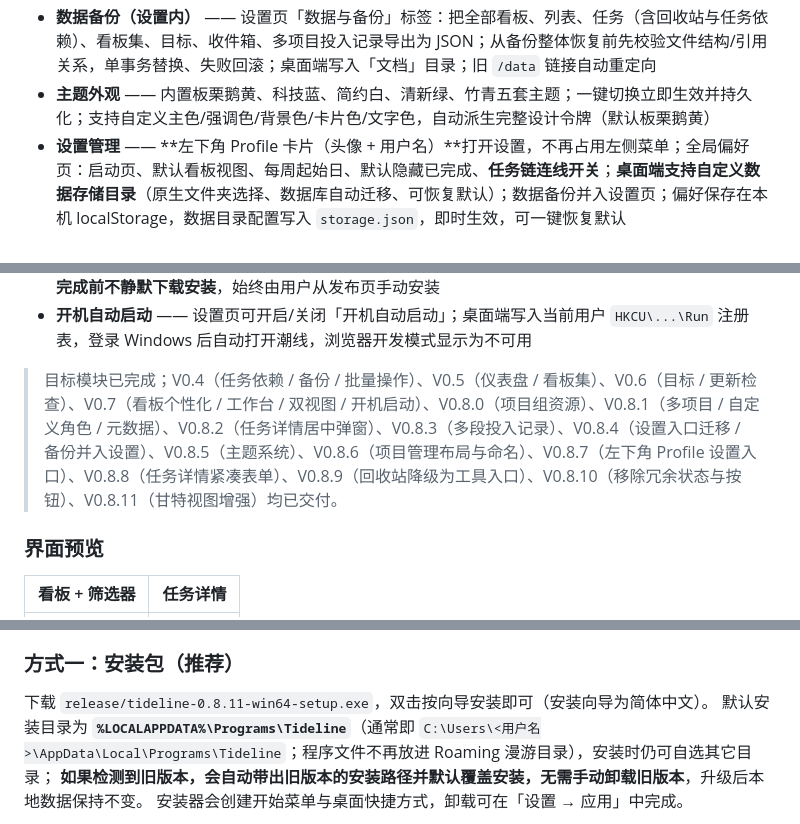
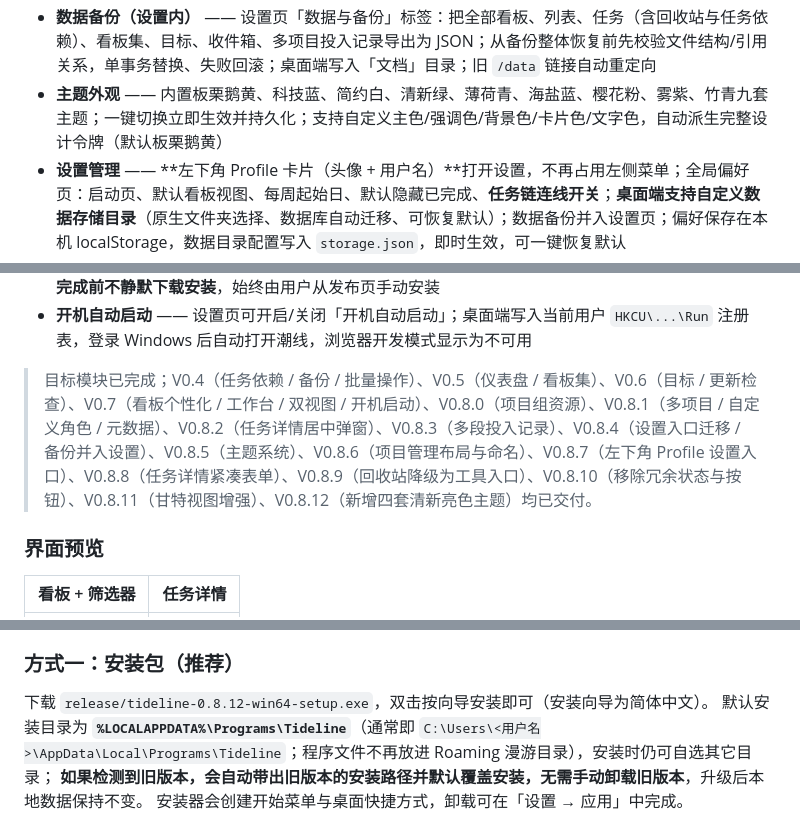
Before and after one commit to Lemostic/tideline, a Markdown page: README.md, 3 parts joined by grey strips. Drawn GitHub-style.

```diff
--- a/README.md
+++ b/README.md
@@ -26,7 +26,7 @@
 - **日历视图** —— 6×7 月历，按截止日期归格，今天高亮、周末底色、跨月淡化、「+N 更多」展开、显示已完成；支持把任务拖到别的日期改期
 - **回收站** —— 删除任务先软删除进回收站，可恢复回原看板/列表，或彻底删除 / 一键清空
 - **数据备份（设置内）** —— 设置页「数据与备份」标签：把全部看板、列表、任务（含回收站与任务依赖）、看板集、目标、收件箱、多项目投入记录导出为 JSON；从备份整体恢复前先校验文件结构/引用关系，单事务替换、失败回滚；桌面端写入「文档」目录；旧 `/data` 链接自动重定向
-- **主题外观** —— 内置板栗鹅黄、科技蓝、简约白、清新绿、竹青五套主题；一键切换立即生效并持久化；支持自定义主色/强调色/背景色/卡片色/文字色，自动派生完整设计令牌（默认板栗鹅黄）
+- **主题外观** —— 内置板栗鹅黄、科技蓝、简约白、清新绿、薄荷青、海盐蓝、樱花粉、雾紫、竹青九套主题；一键切换立即生效并持久化；支持自定义主色/强调色/背景色/卡片色/文字色，自动派生完整设计令牌（默认板栗鹅黄）
 - **设置管理** —— **左下角 Profile 卡片（头像 + 用户名）**打开设置，不再占用左侧菜单；全局偏好页：启动页、默认看板视图、每周起始日、默认隐藏已完成、**任务链连线开关**；**桌面端支持自定义数据存储目录**（原生文件夹选择、数据库自动迁移、可恢复默认）；数据备份并入设置页；偏好保存在本机 localStorage，数据目录配置写入 `storage.json`，即时生效，可一键恢复默认
 - **我的任务** —— 按「已逾期 / 今天到期 / 本周到期 / 稍后到期 / 无截止日期」自动分组，逾期红色计数，支持看板筛选、排序、隐藏已完成；**五列等宽自适应**，2K 下与看板泳道同宽（约 445px）
 - **收件箱** —— 快速记录想法（`Ctrl/Cmd + Enter`），一键转为指定看板的任务
@@ -37,7 +37,7 @@
 - **更新检查** —— 设置页可手动检查 GitHub 正式 Release，显示新版本、发布日期与说明，并一键打开发布页；可开启「启动时检查更新」（每 24 小时最多一次），发现新版本时顶栏显示提醒。**安装包签名完成前不静默下载安装**，始终由用户从发布页手动安装
 - **开机自动启动** —— 设置页可开启/关闭「开机自动启动」；桌面端写入当前用户 `HKCU\...\Run` 注册表，登录 Windows 后自动打开潮线，浏览器开发模式显示为不可用
 
-> 目标模块已完成；V0.4（任务依赖 / 备份 / 批量操作）、V0.5（仪表盘 / 看板集）、V0.6（目标 / 更新检查）、V0.7（看板个性化 / 工作台 / 双视图 / 开机启动）、V0.8.0（项目组资源）、V0.8.1（多项目 / 自定义角色 / 元数据）、V0.8.2（任务详情居中弹窗）、V0.8.3（多段投入记录）、V0.8.4（设置入口迁移 / 备份并入设置）、V0.8.5（主题系统）、V0.8.6（项目管理布局与命名）、V0.8.7（左下角 Profile 设置入口）、V0.8.8（任务详情紧凑表单）、V0.8.9（回收站降级为工具入口）、V0.8.10（移除冗余状态与按钮）、V0.8.11（甘特视图增强）均已交付。
+> 目标模块已完成；V0.4（任务依赖 / 备份 / 批量操作）、V0.5（仪表盘 / 看板集）、V0.6（目标 / 更新检查）、V0.7（看板个性化 / 工作台 / 双视图 / 开机启动）、V0.8.0（项目组资源）、V0.8.1（多项目 / 自定义角色 / 元数据）、V0.8.2（任务详情居中弹窗）、V0.8.3（多段投入记录）、V0.8.4（设置入口迁移 / 备份并入设置）、V0.8.5（主题系统）、V0.8.6（项目管理布局与命名）、V0.8.7（左下角 Profile 设置入口）、V0.8.8（任务详情紧凑表单）、V0.8.9（回收站降级为工具入口）、V0.8.10（移除冗余状态与按钮）、V0.8.11（甘特视图增强）、V0.8.12（新增四套清新亮色主题）均已交付。
 
 ### 界面预览
 
@@ -145,7 +145,7 @@
 
 ### 方式一：安装包（推荐）
 
-下载 `release/tideline-0.8.11-win64-setup.exe`，双击按向导安装即可（安装向导为简体中文）。
+下载 `release/tideline-0.8.12-win64-setup.exe`，双击按向导安装即可（安装向导为简体中文）。
 默认安装目录为 **`%LOCALAPPDATA%\Programs\Tideline`**（通常即 `C:\Users\<用户名>\AppData\Local\Programs\Tideline`；程序文件不再放进 Roaming 漫游目录），安装时仍可自选其它目录；
 **如果检测到旧版本，会自动带出旧版本的安装路径并默认覆盖安装，无需手动卸载旧版本**，升级后本地数据保持不变。
 安装器会创建开始菜单与桌面快捷方式，卸载可在「设置 → 应用」中完成。
```
Also changed, not shown: other parts of README.md (+4 -3 lines), docs/五个版本规划.md (+1 -0 lines), docs/开发计划.md (+8 -0 lines), docs/screenshots/15-settings.png, docs/screenshots/37-settings-data-backup.png, docs/screenshots/38-theme-settings.png, docs/screenshots/39-theme-custom.png, 6 other files.
